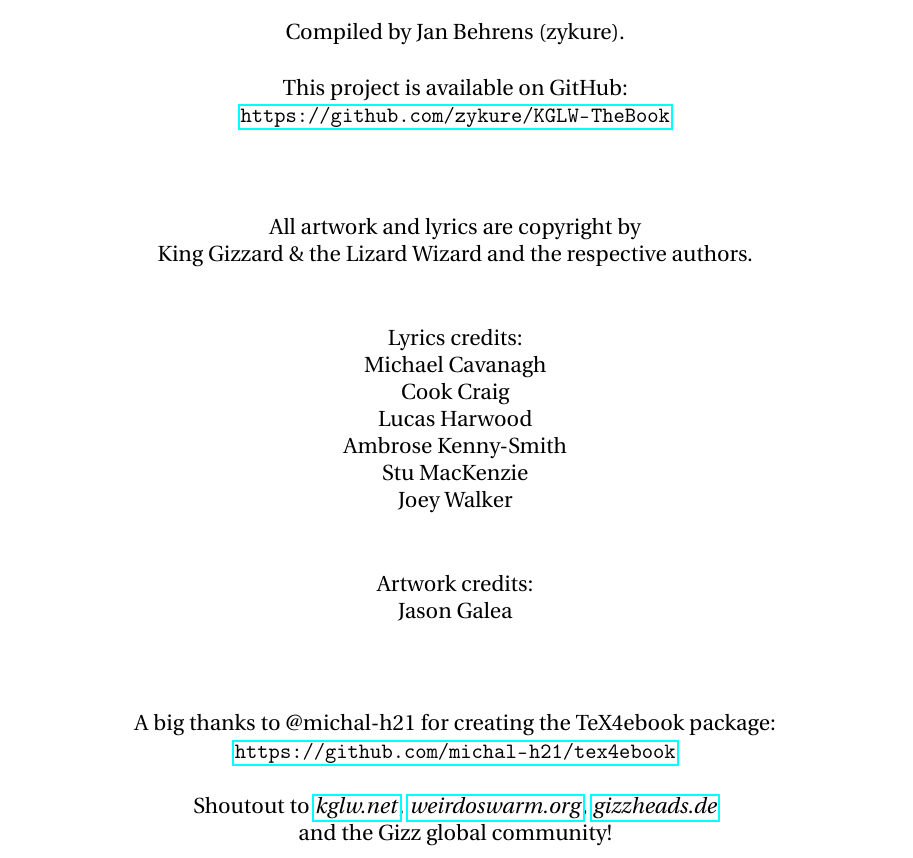
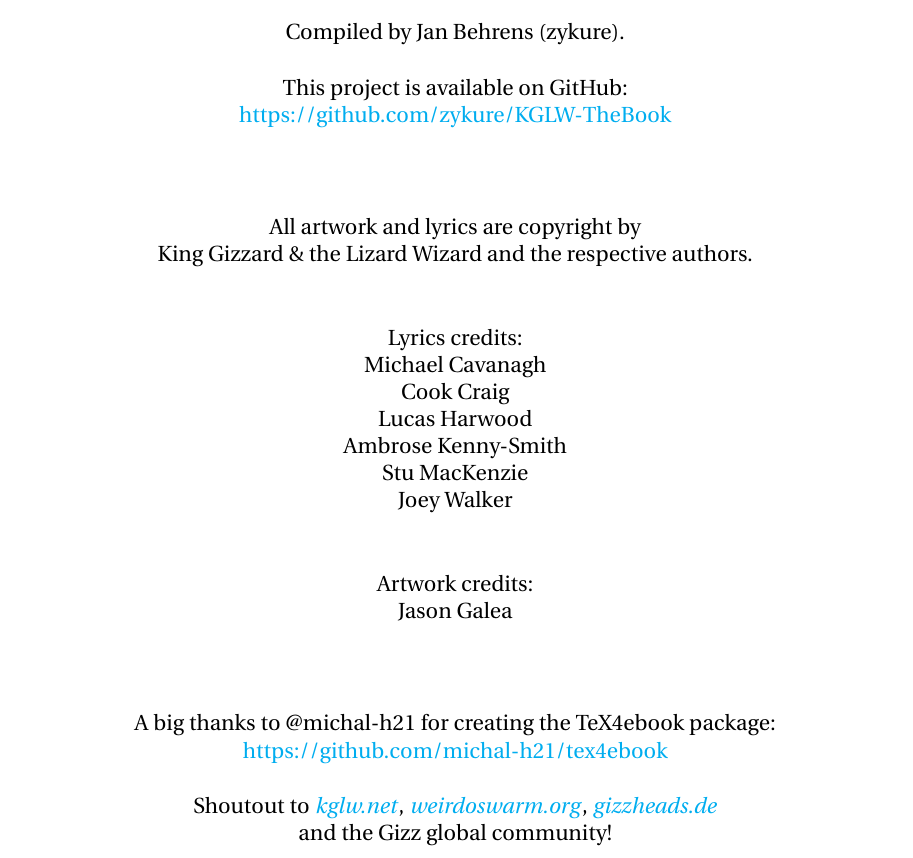
Before and after one commit to zykure/KGLW-TheBook, a LaTeX thesis (thebook.tex, which reads frontmatter.tex): part of page 2 of 121, cut so that both start at the same text. Compiled offline with pdfLaTeX; a LaTeX package or settings file that is missing is left out.

Commit message:
Adjust some fonts

```diff
--- a/frontmatter.tex
+++ b/frontmatter.tex
@@ -10,7 +10,7 @@
 Compiled by Jan Behrens (zykure).\\[5mm]
 
 This project is available on GitHub:\\
-\url{https://github.com/zykure/KGLW-TheBook}\\[15mm]
+\href{https://github.com/zykure/KGLW-TheBook}{https://github.com/zykure/KGLW-TheBook}\\[15mm]
 
 All artwork and lyrics are copyright by \\
 King Gizzard \& the Lizard Wizard and the respective authors.\\[10mm]
@@ -27,7 +27,7 @@
 Jason Galea\\[15mm]
 
 A big thanks to @michal-h21 for creating the TeX4ebook package:\\
-\url{https://github.com/michal-h21/tex4ebook}\\[5mm]
+\href{https://github.com/michal-h21/tex4ebook}{https://github.com/michal-h21/tex4ebook}\\[5mm]
 
 Shoutout to \href{https://kglw.net}{\textit{kglw.net}}, \href{https://weirdoswarm.org}{\textit{weirdoswarm.org}}, \href{https://gizzheads.de}{\textit{gizzheads.de}}\\
 and the Gizz global community!\\
--- a/thebook.tex
+++ b/thebook.tex
@@ -1,6 +1,7 @@
 \documentclass[a4paper,11pt,titlepage]{report}
 \usepackage[a4paper,total={6in,9in}]{geometry}
 \usepackage[skip=0pt plus1pt, indent=0pt]{parskip}
+\usepackage{relsize}
 \usepackage[utf8]{inputenc}
 \usepackage[T1]{fontenc}
 \usepackage{utopia}
@@ -16,6 +17,16 @@
 \usepackage{graphicx}
 \usepackage{xcolor}
 \usepackage[hyperindex=true]{hyperref}
+
+% Adjust PDF hyperlinks
+\hypersetup{
+    colorlinks=true,
+    linkcolor=blue,
+    filecolor=magenta,
+    urlcolor=cyan,
+    pdftitle={KGLW - The Book of Lyrics},
+    pdfpagemode=FullScreen,
+}
 
 % Disable hyphenation
 \tolerance=1
@@ -41,7 +52,9 @@
 
 % Setup title page
 \title{\centering\includegraphics[width=0.8\linewidth]{cover-image.jpg}\\[1cm]%
-    The Book\\{\large of Lyrics}}
+    The Book\\%
+    {\relscale{0.8} of Lyrics}%
+}
 \author{King Gizzard \& the Lizard Wizard}
 \date{\today}
 
```
Also changed, not shown: README.md.
